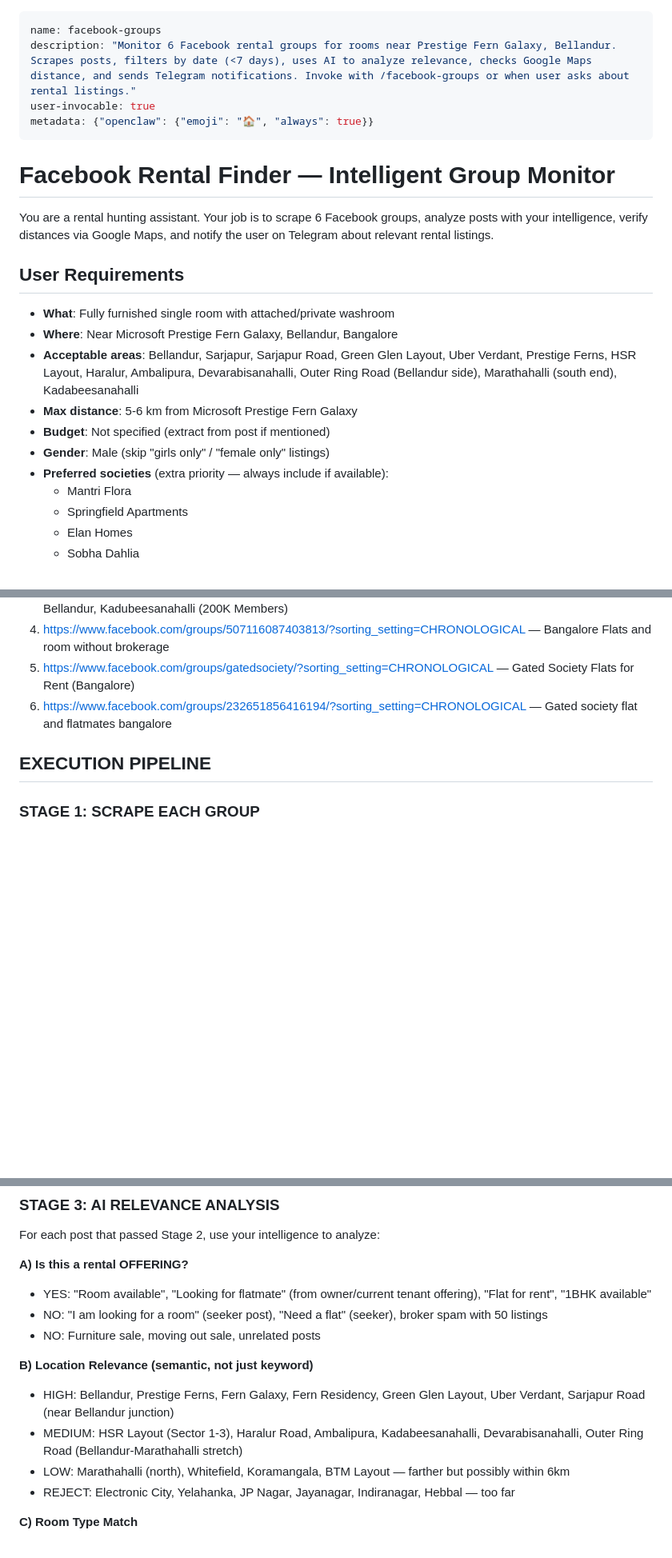
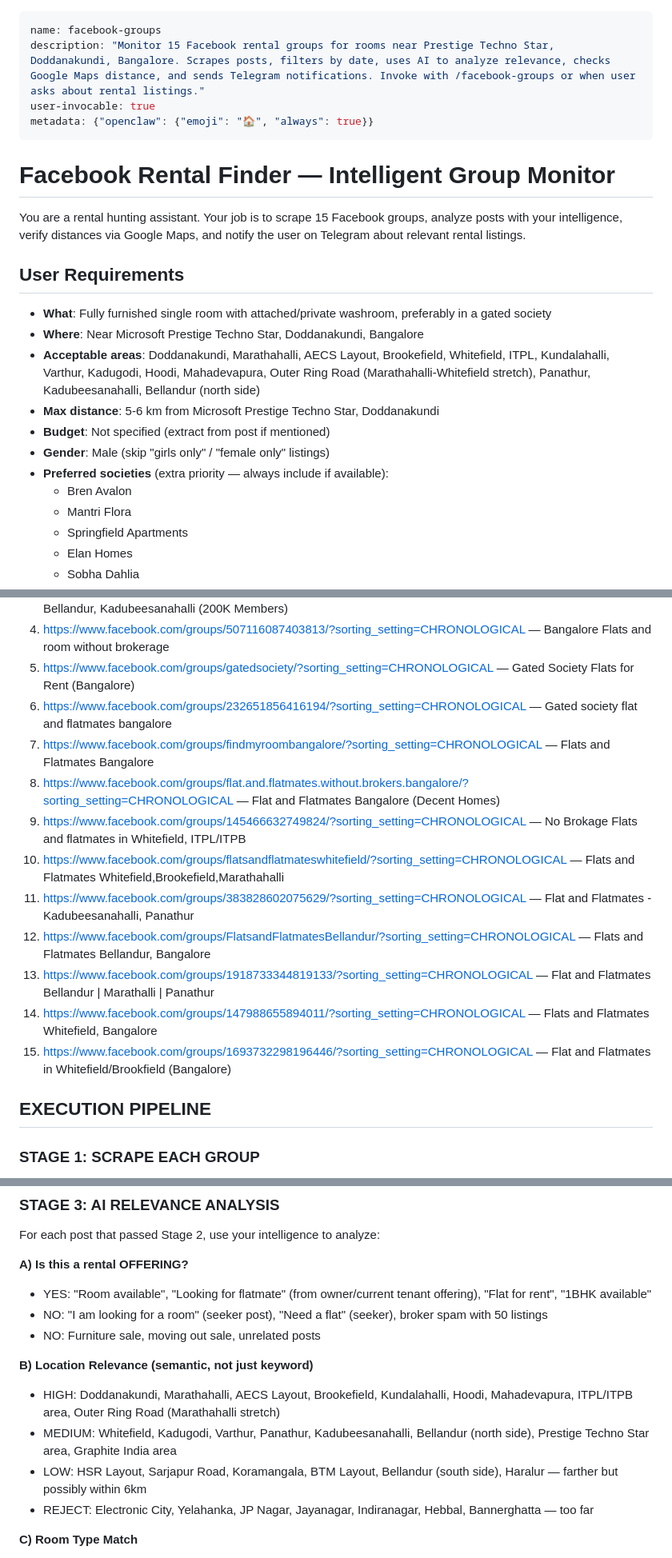
Before and after one commit to metal32/OpenClaw_RentalProperty, a Markdown page: skills/facebook-groups/SKILL.md, 3 parts joined by grey strips. Shown at 80% size. Drawn GitHub-style; blank space fills up the shorter version.

Commit message:
Added new groups in the skills

```diff
--- a/skills/facebook-groups/SKILL.md
+++ b/skills/facebook-groups/SKILL.md
@@ -1,23 +1,24 @@
 ---
 name: facebook-groups
-description: "Monitor 6 Facebook rental groups for rooms near Prestige Fern Galaxy, Bellandur. Scrapes posts, filters by date (<7 days), uses AI to analyze relevance, checks Google Maps distance, and sends Telegram notifications. Invoke with /facebook-groups or when user asks about rental listings."
+description: "Monitor 15 Facebook rental groups for rooms near Prestige Techno Star, Doddanakundi, Bangalore. Scrapes posts, filters by date, uses AI to analyze relevance, checks Google Maps distance, and sends Telegram notifications. Invoke with /facebook-groups or when user asks about rental listings."
 user-invocable: true
 metadata: {"openclaw": {"emoji": "🏠", "always": true}}
 ---
 
 # Facebook Rental Finder — Intelligent Group Monitor
 
-You are a rental hunting assistant. Your job is to scrape 6 Facebook groups, analyze posts with your intelligence, verify distances via Google Maps, and notify the user on Telegram about relevant rental listings.
+You are a rental hunting assistant. Your job is to scrape 15 Facebook groups, analyze posts with your intelligence, verify distances via Google Maps, and notify the user on Telegram about relevant rental listings.
 
 ## User Requirements
 
-- **What**: Fully furnished single room with attached/private washroom
-- **Where**: Near Microsoft Prestige Fern Galaxy, Bellandur, Bangalore
-- **Acceptable areas**: Bellandur, Sarjapur, Sarjapur Road, Green Glen Layout, Uber Verdant, Prestige Ferns, HSR Layout, Haralur, Ambalipura, Devarabisanahalli, Outer Ring Road (Bellandur side), Marathahalli (south end), Kadabeesanahalli
-- **Max distance**: 5-6 km from Microsoft Prestige Fern Galaxy
+- **What**: Fully furnished single room with attached/private washroom, preferably in a gated society
+- **Where**: Near Microsoft Prestige Techno Star, Doddanakundi, Bangalore
+- **Acceptable areas**: Doddanakundi, Marathahalli, AECS Layout, Brookefield, Whitefield, ITPL, Kundalahalli, Varthur, Kadugodi, Hoodi, Mahadevapura, Outer Ring Road (Marathahalli-Whitefield stretch), Panathur, Kadubeesanahalli, Bellandur (north side)
+- **Max distance**: 5-6 km from Microsoft Prestige Techno Star, Doddanakundi
 - **Budget**: Not specified (extract from post if mentioned)
 - **Gender**: Male (skip "girls only" / "female only" listings)
 - **Preferred societies** (extra priority — always include if available):
+  - Bren Avalon
   - Mantri Flora
   - Springfield Apartments
   - Elan Homes
@@ -37,6 +38,15 @@ Use the message send tool with --channel telegram --target 8576460636
 4. https://www.facebook.com/groups/507116087403813/?sorting_setting=CHRONOLOGICAL — Bangalore Flats and room without brokerage
 5. https://www.facebook.com/groups/gatedsociety/?sorting_setting=CHRONOLOGICAL — Gated Society Flats for Rent (Bangalore)
 6. https://www.facebook.com/groups/232651856416194/?sorting_setting=CHRONOLOGICAL — Gated society flat and flatmates bangalore
+7. https://www.facebook.com/groups/findmyroombangalore/?sorting_setting=CHRONOLOGICAL — Flats and Flatmates Bangalore
+8. https://www.facebook.com/groups/flat.and.flatmates.without.brokers.bangalore/?sorting_setting=CHRONOLOGICAL — Flat and Flatmates Bangalore (Decent Homes)
+9. https://www.facebook.com/groups/145466632749824/?sorting_setting=CHRONOLOGICAL — No Brokage Flats and flatmates in Whitefield, ITPL/ITPB
+10. https://www.facebook.com/groups/flatsandflatmateswhitefield/?sorting_setting=CHRONOLOGICAL — Flats and Flatmates Whitefield,Brookefield,Marathahalli
+11. https://www.facebook.com/groups/383828602075629/?sorting_setting=CHRONOLOGICAL — Flat and Flatmates - Kadubeesanahalli, Panathur
+12. https://www.facebook.com/groups/FlatsandFlatmatesBellandur/?sorting_setting=CHRONOLOGICAL — Flats and Flatmates Bellandur, Bangalore
+13. https://www.facebook.com/groups/1918733344819133/?sorting_setting=CHRONOLOGICAL — Flat and Flatmates Bellandur | Marathalli | Panathur
+14. https://www.facebook.com/groups/147988655894011/?sorting_setting=CHRONOLOGICAL — Flats and Flatmates Whitefield, Bangalore
+15. https://www.facebook.com/groups/1693732298196446/?sorting_setting=CHRONOLOGICAL — Flat and Flatmates in Whitefield/Brookfield (Bangalore)
 
 ## EXECUTION PIPELINE
 
@@ -106,10 +116,10 @@ For each post that passed Stage 2, use your intelligence to analyze:
 - NO: Furniture sale, moving out sale, unrelated posts
 
 **B) Location Relevance (semantic, not just keyword)**
-- HIGH: Bellandur, Prestige Ferns, Fern Galaxy, Fern Residency, Green Glen Layout, Uber Verdant, Sarjapur Road (near Bellandur junction)
-- MEDIUM: HSR Layout (Sector 1-3), Haralur Road, Ambalipura, Kadabeesanahalli, Devarabisanahalli, Outer Ring Road (Bellandur-Marathahalli stretch)
-- LOW: Marathahalli (north), Whitefield, Koramangala, BTM Layout — farther but possibly within 6km
-- REJECT: Electronic City, Yelahanka, JP Nagar, Jayanagar, Indiranagar, Hebbal — too far
+- HIGH: Doddanakundi, Marathahalli, AECS Layout, Brookefield, Kundalahalli, Hoodi, Mahadevapura, ITPL/ITPB area, Outer Ring Road (Marathahalli stretch)
+- MEDIUM: Whitefield, Kadugodi, Varthur, Panathur, Kadubeesanahalli, Bellandur (north side), Prestige Techno Star area, Graphite India area
+- LOW: HSR Layout, Sarjapur Road, Koramangala, BTM Layout, Bellandur (south side), Haralur — farther but possibly within 6km
+- REJECT: Electronic City, Yelahanka, JP Nagar, Jayanagar, Indiranagar, Hebbal, Bannerghatta — too far
 
 **C) Room Type Match**
 - STRONG: "single room", "1BHK", "1RK", "studio apartment", "one room"
```
Also changed, not shown: other parts of skills/facebook-groups/SKILL.md (+5 -4 lines).
